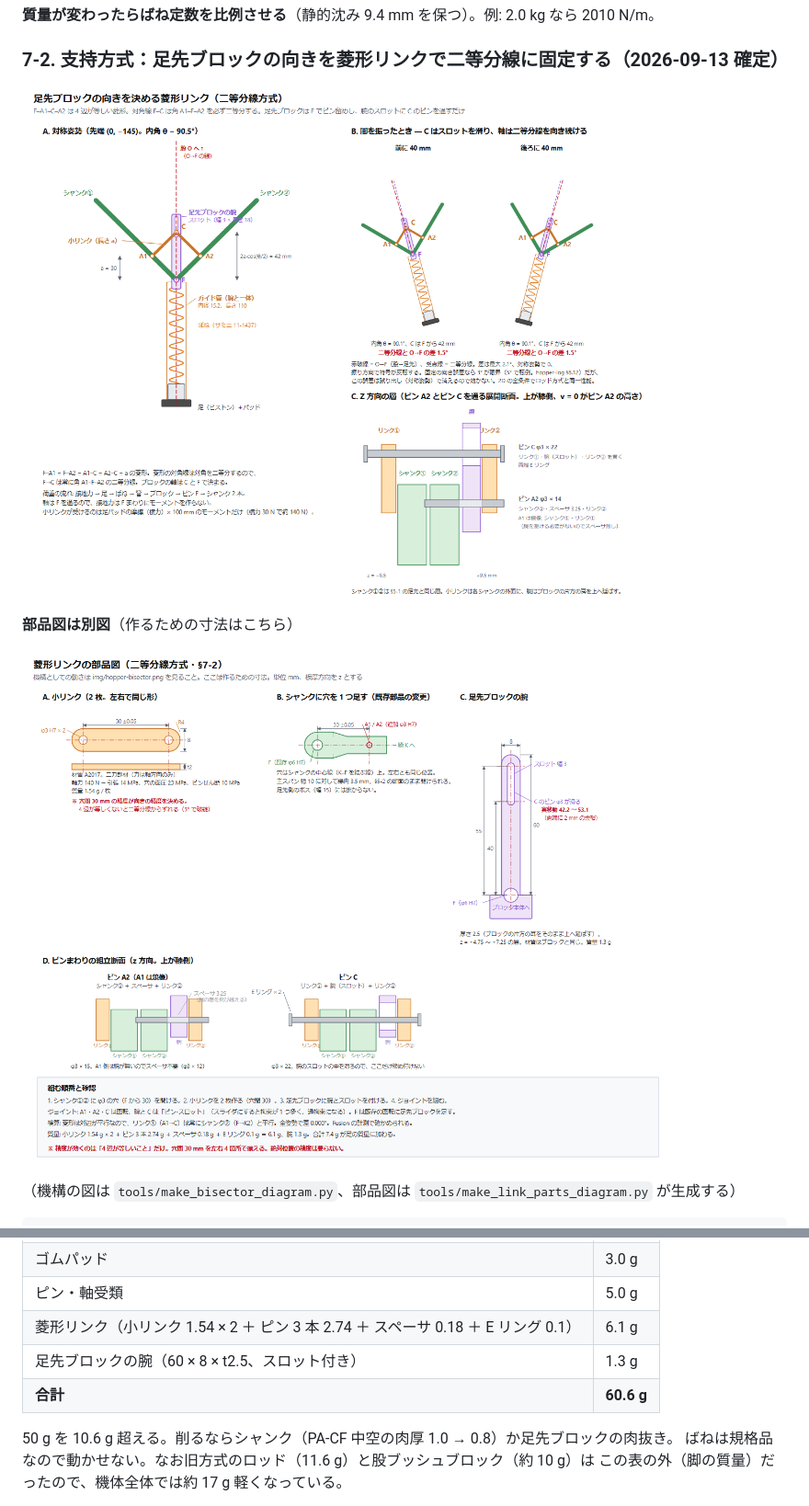
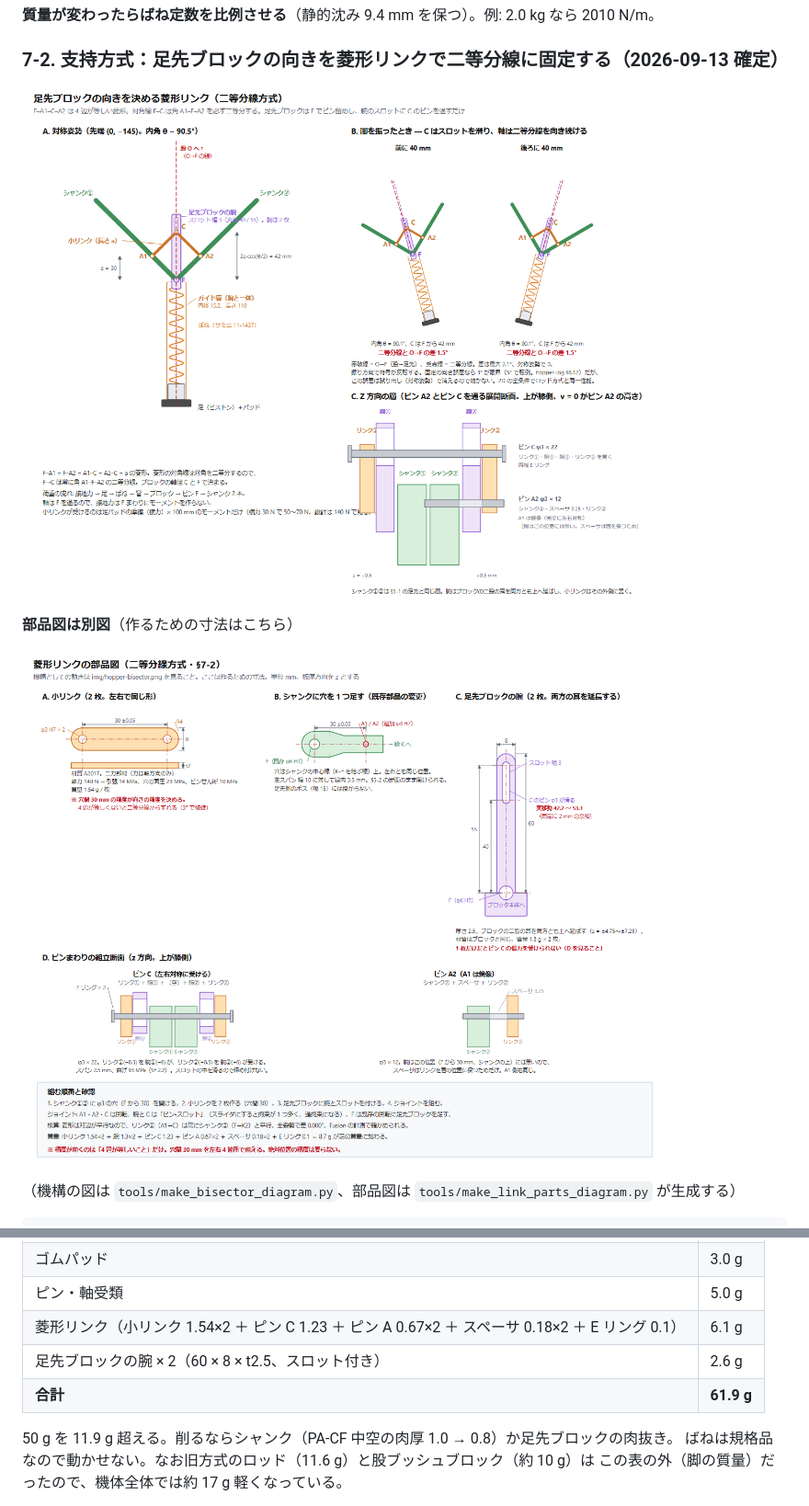
Before and after one commit to yosihitoyasudasub/quadleg-rl, a Markdown page: docs/hopper-mechanical-spec.md, 2 parts joined by grey strips. Shown: that part at 92% size. Rendered like a GitHub page; pictures changed too: docs/img/hopper-bisector-parts.png, docs/img/hopper-bisector.png.

```diff
--- a/docs/hopper-mechanical-spec.md
+++ b/docs/hopper-mechanical-spec.md
@@ -576,11 +583,11 @@ node tools/spring_check.js --k 1.5 --lf 122 --od 15 --ratio 0.45   # たわみ
 | 足（ピストン＋ばね座） | 4.0 g |
 | ゴムパッド | 3.0 g |
 | ピン・軸受類 | 5.0 g |
-| 菱形リンク（小リンク 1.54 × 2 ＋ ピン 3 本 2.74 ＋ スペーサ 0.18 ＋ E リング 0.1） | 6.1 g |
-| 足先ブロックの腕（60 × 8 × t2.5、スロット付き） | 1.3 g |
-| **合計** | **60.6 g** |
+| 菱形リンク（小リンク 1.54×2 ＋ ピン C 1.23 ＋ ピン A 0.67×2 ＋ スペーサ 0.18×2 ＋ E リング 0.1） | 6.1 g |
+| 足先ブロックの腕 × 2（60 × 8 × t2.5、スロット付き） | 2.6 g |
+| **合計** | **61.9 g** |
 
-50 g を 10.6 g 超える。削るならシャンク（PA-CF 中空の肉厚 1.0 → 0.8）か足先ブロックの肉抜き。
+50 g を 11.9 g 超える。削るならシャンク（PA-CF 中空の肉厚 1.0 → 0.8）か足先ブロックの肉抜き。
 ばねは規格品なので動かせない。なお旧方式のロッド（11.6 g）と股ブッシュブロック（約 10 g）は
 この表の外（脚の質量）だったので、機体全体では約 17 g 軽くなっている。
 
```
Also changed, not shown: other parts of docs/hopper-mechanical-spec.md (+12 -5 lines), 4 other files.
